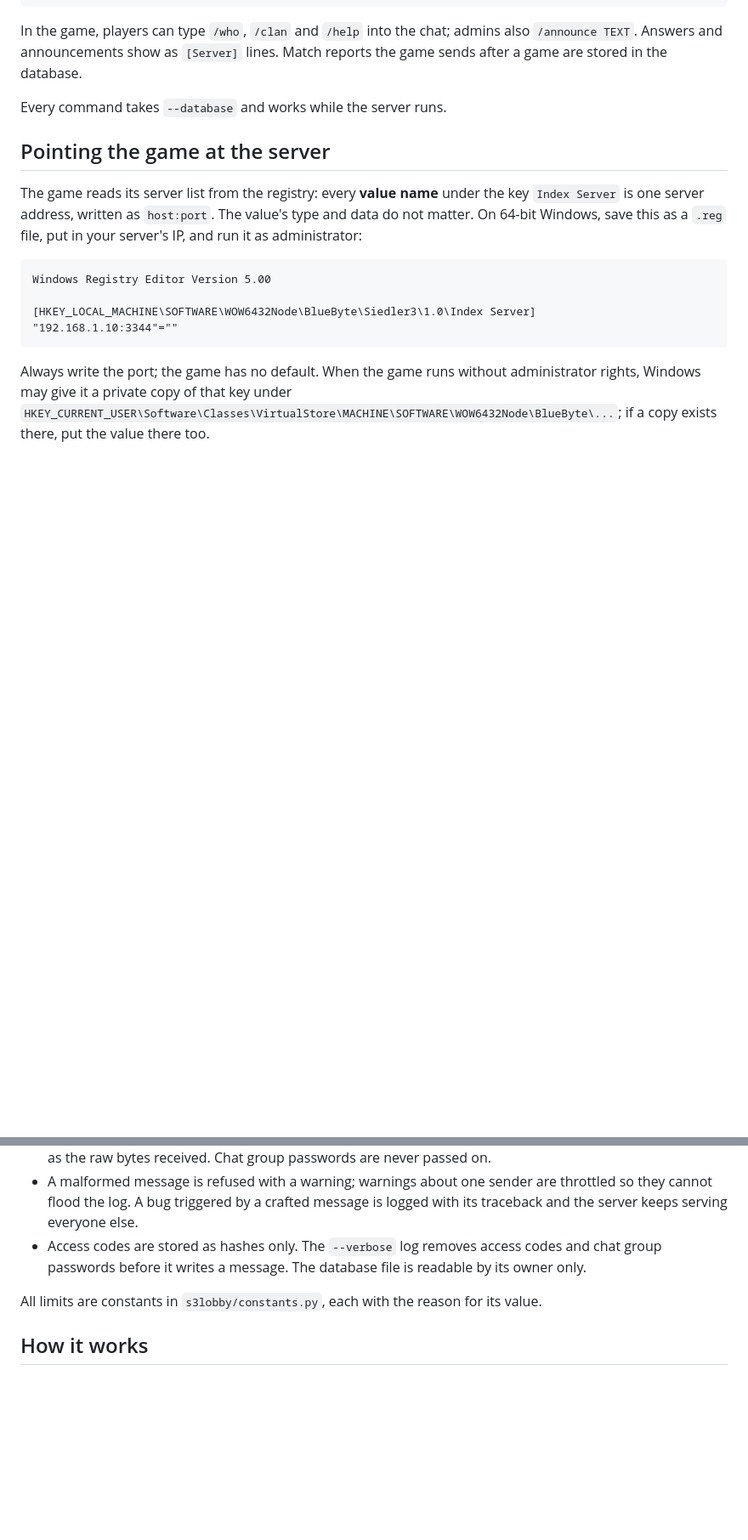
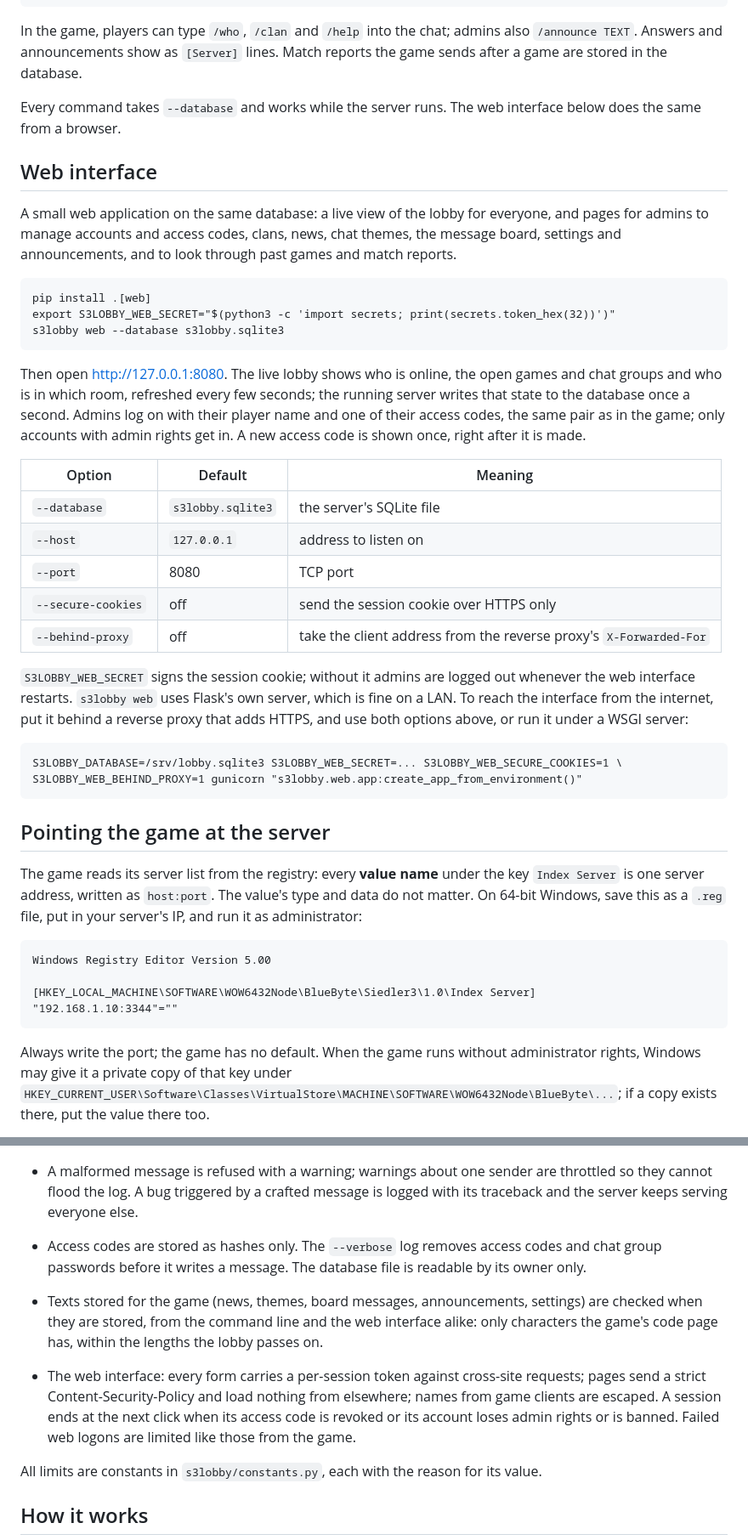
Before and after one commit to DaRealHansForSure/s3lobby, a Markdown page: README.md, 2 parts joined by grey strips. Shown at 85% size. Drawn GitHub-style; blank space fills up the shorter version.

Commit message:
docs(web): document the web interface

````diff
--- a/README.md
+++ b/README.md
@@ -109,7 +110,44 @@ In the game, players can type `/who`, `/clan` and `/help` into the chat; admins
 TEXT`. Answers and announcements show as `[Server]` lines. Match reports the game sends after a
 game are stored in the database.
 
-Every command takes `--database` and works while the server runs.
+Every command takes `--database` and works while the server runs. The web interface below does
+the same from a browser.
+
+## Web interface
+
+A small web application on the same database: a live view of the lobby for everyone, and pages for
+admins to manage accounts and access codes, clans, news, chat themes, the message board, settings
+and announcements, and to look through past games and match reports.
+
+```
+pip install .[web]
+export S3LOBBY_WEB_SECRET="$(python3 -c 'import secrets; print(secrets.token_hex(32))')"
+s3lobby web --database s3lobby.sqlite3
+```
+
+Then open http://127.0.0.1:8080. The live lobby shows who is online, the open games and chat
+groups and who is in which room, refreshed every few seconds; the running server writes that state
+to the database once a second. Admins log on with their player name and one of their access codes,
+the same pair as in the game; only accounts with admin rights get in. A new access code is shown
+once, right after it is made.
+
+| Option | Default | Meaning |
+|---|---|---|
+| `--database` | `s3lobby.sqlite3` | the server's SQLite file |
+| `--host` | `127.0.0.1` | address to listen on |
+| `--port` | 8080 | TCP port |
+| `--secure-cookies` | off | send the session cookie over HTTPS only |
+| `--behind-proxy` | off | take the client address from the reverse proxy's `X-Forwarded-For` |
+
+`S3LOBBY_WEB_SECRET` signs the session cookie; without it admins are logged out whenever the web
+interface restarts. `s3lobby web` uses Flask's own server, which is fine on a LAN. To reach the
+interface from the internet, put it behind a reverse proxy that adds HTTPS, and use both options
+above, or run it under a WSGI server:
+
+```
+S3LOBBY_DATABASE=/srv/lobby.sqlite3 S3LOBBY_WEB_SECRET=... S3LOBBY_WEB_SECURE_COOKIES=1 \
+S3LOBBY_WEB_BEHIND_PROXY=1 gunicorn "s3lobby.web.app:create_app_from_environment()"
+```
 
 ## Pointing the game at the server
 
@@ -177,6 +215,14 @@ original game clients it talks to were written in 1998. So:
 - Access codes are stored as hashes only. The `--verbose` log removes access codes and chat group
   passwords before it writes a message. The database file is readable by its owner only.
 
+- Texts stored for the game (news, themes, board messages, announcements, settings) are checked
+  when they are stored, from the command line and the web interface alike: only characters the
+  game's code page has, within the lengths the lobby passes on.
+- The web interface: every form carries a per-session token against cross-site requests; pages
+  send a strict Content-Security-Policy and load nothing from elsewhere; names from game clients
+  are escaped. A session ends at the next click when its access code is revoked or its account
+  loses admin rights or is banned. Failed web logons are limited like those from the game.
+
 All limits are constants in `s3lobby/constants.py`, each with the reason for its value.
 
 ## How it works
````
Also changed, not shown: other parts of README.md (+15 -2 lines), CLAUDE.md (+15 -1 lines).
